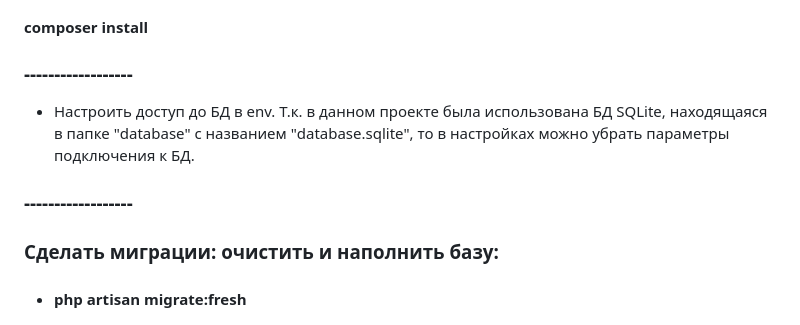
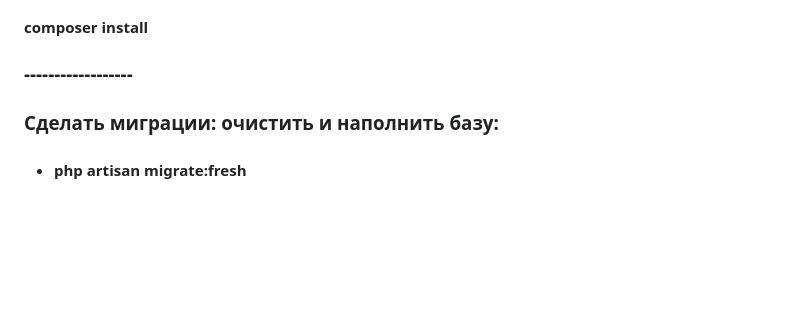
Before and after one commit to bob0kaaa/laravel-dip, a Markdown page: README.md, the part around the change. GitHub-like rendering; blank space fills up the shorter version.

Commit message:
editt:README.md

```diff
--- a/README.md
+++ b/README.md
@@ -123,8 +123,6 @@ input "Время начала" (маска ввода в формате 00:00:0
 
 #### composer install
 ### ------------------
-* Настроить доступ до БД в env. Т.к. в данном проекте была использована БД SQLite, находящаяся в папке "database" с названием "database.sqlite", то в настройках можно убрать параметры подключения к БД.
-### ------------------
 ### Сделать миграции: очистить и наполнить базу:
 * #### php artisan migrate:fresh
 * #### php artisan migrate:refresh --seed
```
